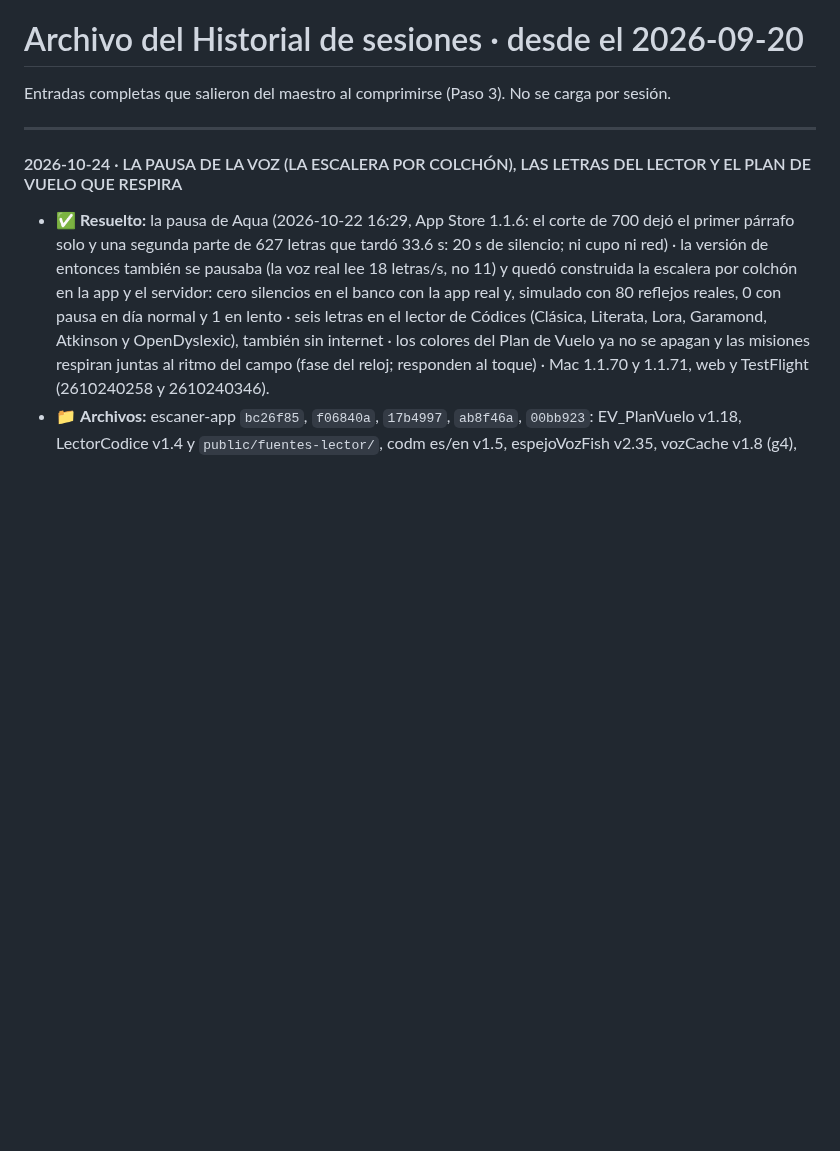
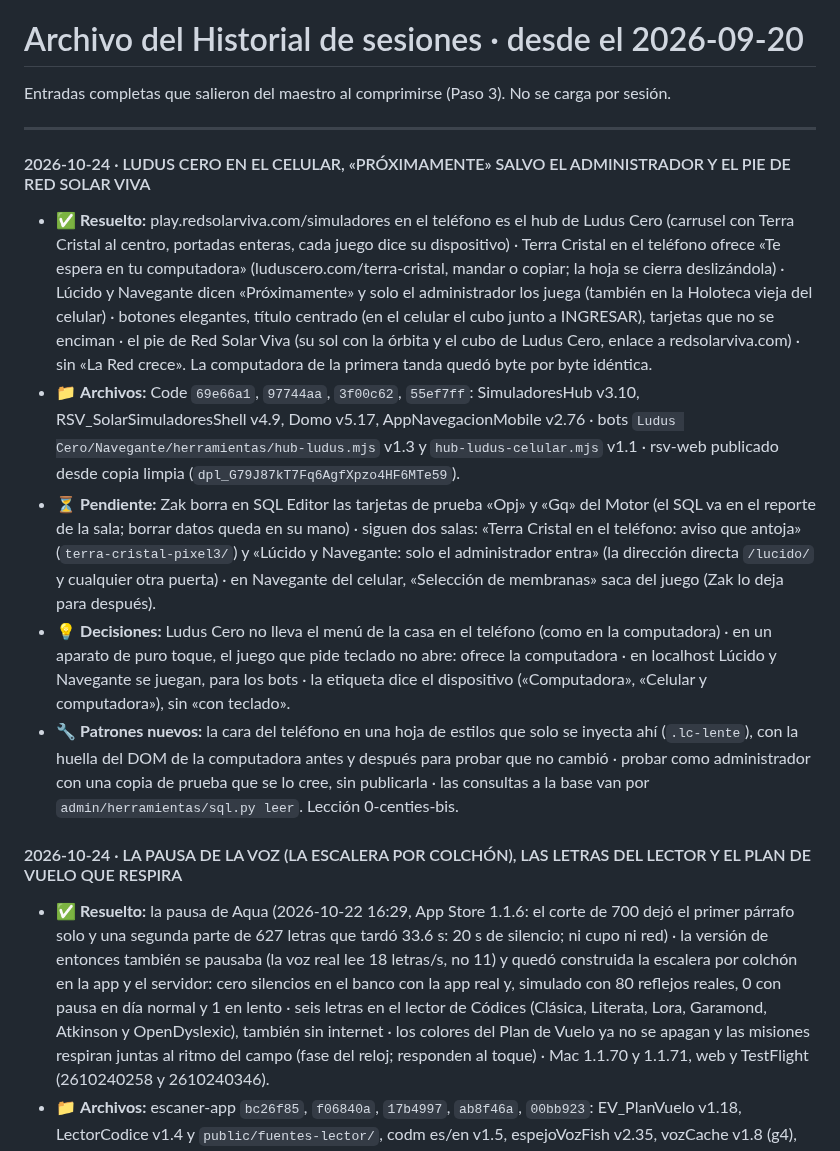
Before and after one commit to ZakHaarSolar/rsv-admin, a Markdown page: CLAUDE_archivo_2026-09-20_en_adelante.md, the part around the change. Drawn GitHub-style; blank space fills up the shorter version.

```diff
--- a/CLAUDE_archivo_2026-09-20_en_adelante.md
+++ b/CLAUDE_archivo_2026-09-20_en_adelante.md
@@ -3,6 +3,29 @@
 Entradas completas que salieron del maestro al comprimirse (Paso 3). No se carga por sesión.
 
 ---
+
+#### 2026-10-24 · LUDUS CERO EN EL CELULAR, «PRÓXIMAMENTE» SALVO EL ADMINISTRADOR Y EL PIE DE RED SOLAR VIVA
+
+- ✅ **Resuelto:** play.redsolarviva.com/simuladores en el teléfono es el hub de Ludus Cero (carrusel con Terra Cristal al
+  centro, portadas enteras, cada juego dice su dispositivo) · Terra Cristal en el teléfono ofrece «Te espera en tu
+  computadora» (luduscero.com/terra-cristal, mandar o copiar; la hoja se cierra deslizándola) · Lúcido y Navegante dicen
+  «Próximamente» y solo el administrador los juega (también en la Holoteca vieja del celular) · botones elegantes, título
+  centrado (en el celular el cubo junto a INGRESAR), tarjetas que no se enciman · el pie de Red Solar Viva (su sol con la
+  órbita y el cubo de Ludus Cero, enlace a redsolarviva.com) · sin «La Red crece». La computadora de la primera tanda quedó
+  byte por byte idéntica.
+- 📁 **Archivos:** Code `69e66a1`, `97744aa`, `3f00c62`, `55ef7ff`: SimuladoresHub v3.10, RSV_SolarSimuladoresShell v4.9,
+  Domo v5.17, AppNavegacionMobile v2.76 · bots `Ludus Cero/Navegante/herramientas/hub-ludus.mjs` v1.3 y
+  `hub-ludus-celular.mjs` v1.1 · rsv-web publicado desde copia limpia (`dpl_G79J87kT7Fq6AgfXpzo4HF6MTe59`).
+- ⏳ **Pendiente:** Zak borra en SQL Editor las tarjetas de prueba «Opj» y «Gq» del Motor (el SQL va en el reporte de la
+  sala; borrar datos queda en su mano) · siguen dos salas: «Terra Cristal en el teléfono: aviso que antoja»
+  (`terra-cristal-pixel3/`) y «Lúcido y Navegante: solo el administrador entra» (la dirección directa `/lucido/` y
+  cualquier otra puerta) · en Navegante del celular, «Selección de membranas» saca del juego (Zak lo deja para después).
+- 💡 **Decisiones:** Ludus Cero no lleva el menú de la casa en el teléfono (como en la computadora) · en un aparato de
+  puro toque, el juego que pide teclado no abre: ofrece la computadora · en localhost Lúcido y Navegante se juegan, para
+  los bots · la etiqueta dice el dispositivo («Computadora», «Celular y computadora»), sin «con teclado».
+- 🔧 **Patrones nuevos:** la cara del teléfono en una hoja de estilos que solo se inyecta ahí (`.lc-lente`), con la huella
+  del DOM de la computadora antes y después para probar que no cambió · probar como administrador con una copia de prueba
+  que se lo cree, sin publicarla · las consultas a la base van por `admin/herramientas/sql.py leer`. Lección 0-centies-bis.
 
 #### 2026-10-24 · LA PAUSA DE LA VOZ (LA ESCALERA POR COLCHÓN), LAS LETRAS DEL LECTOR Y EL PLAN DE VUELO QUE RESPIRA
 
```
Also changed, not shown: CLAUDE_lecciones.md (+25 -0 lines).
